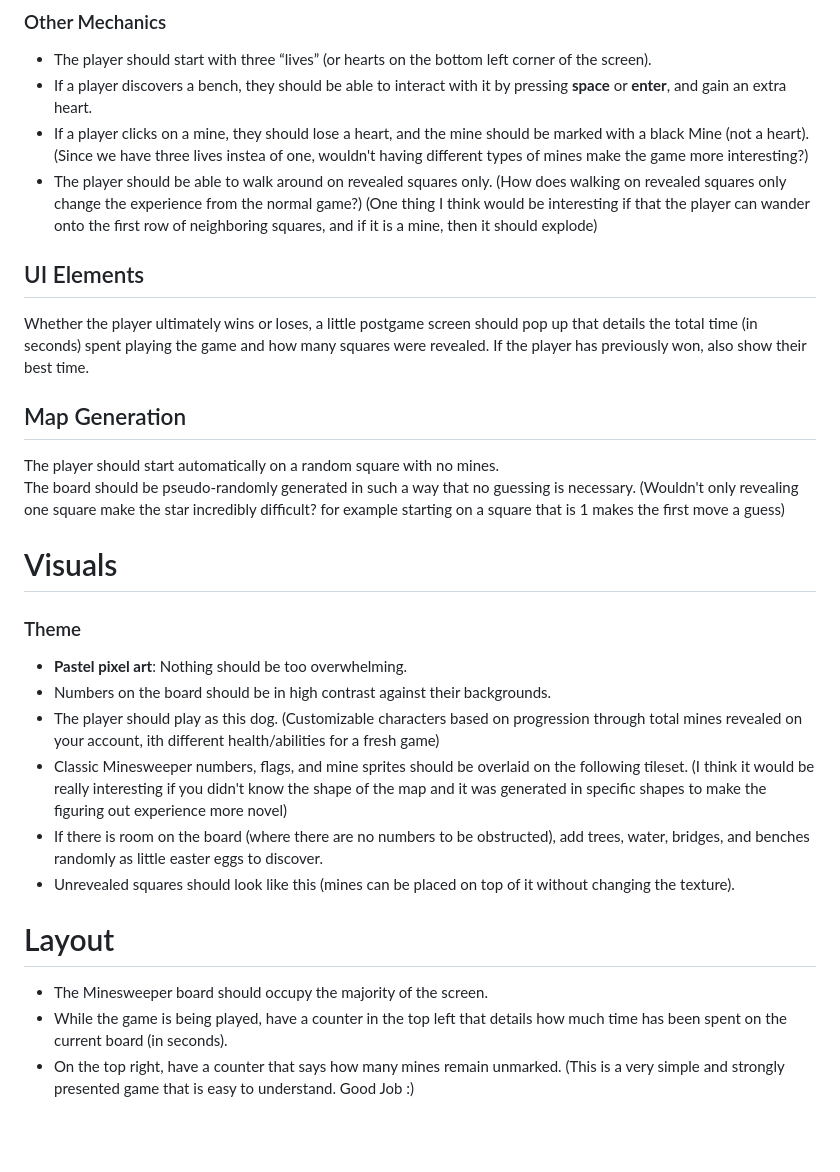
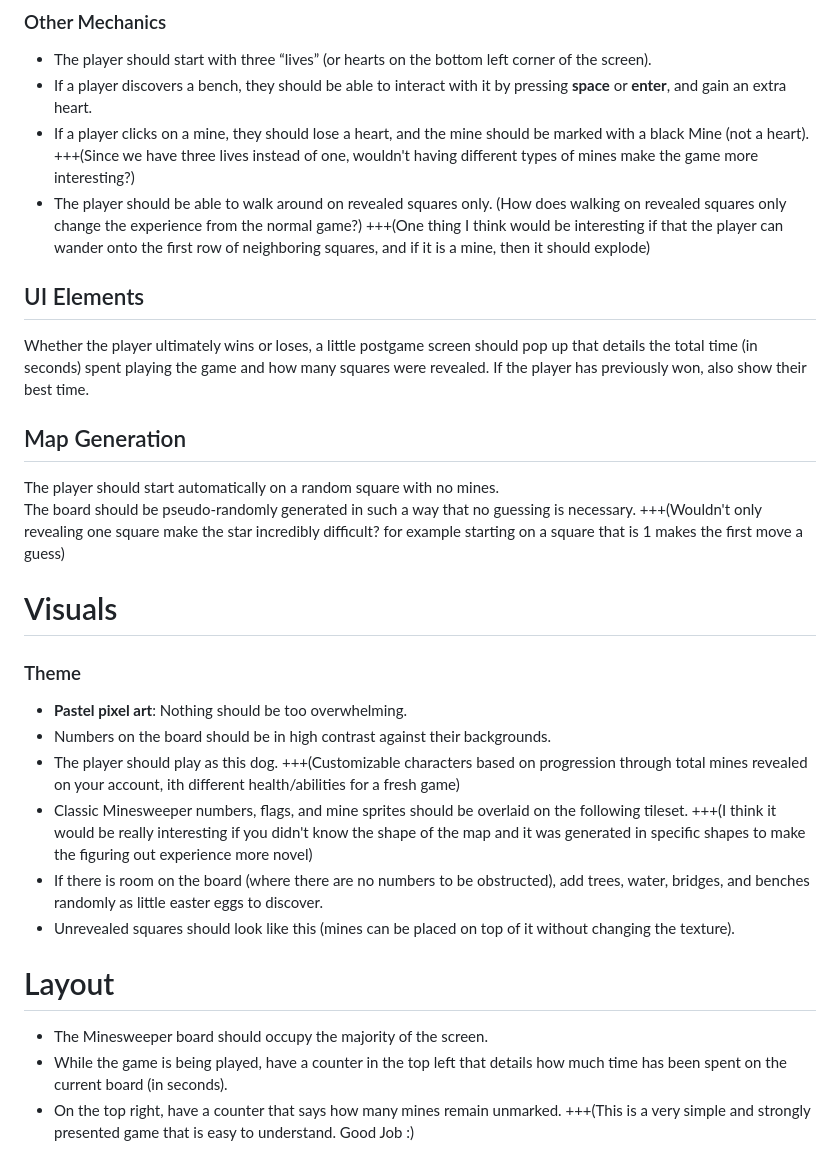
Before and after one commit to hguh-cheng/MinesweeperGameDesign, a Markdown page: Design.md, the part around the change. Drawn GitHub-style; blank space fills up the shorter version.

Commit message:
Finished Suggestions

```diff
--- a/Design.md
+++ b/Design.md
@@ -28,10 +28,10 @@ The player should be able to do the equivalent of “clicking” on a square by
 - The player should start with three “lives” (or hearts on the bottom left corner of the screen).
 - If a player discovers a bench, they should be able to interact with it by pressing **space** or **enter**, and gain an extra heart.
 - If a player clicks on a mine, they should lose a heart, and the mine should be marked with a black Mine (not a heart).
-(Since we have three lives instea of one, wouldn't having different types of mines make the game more interesting?)
++++(Since we have three lives instead of one, wouldn't having different types of mines make the game more interesting?)
 - The player should be able to walk around on revealed squares only.
 (How does walking on revealed squares only change the experience from the normal game?)
-(One thing I think would be interesting if that the player can wander onto the first row of neighboring squares, and if it is a mine, then it should explode)
++++(One thing I think would be interesting if that the player can wander onto the first row of neighboring squares, and if it is a mine, then it should explode)
 
 ## UI Elements
 Whether the player ultimately wins or loses, a little postgame screen should pop up that details the total time (in seconds) spent playing the game and how many squares were revealed. If the player has previously won, also show their best time.
@@ -40,16 +40,17 @@ Whether the player ultimately wins or loses, a little postgame screen should pop
 ## Map Generation
 The player should start automatically on a random square with no mines.
 The board should be pseudo-randomly generated in such a way that no guessing is necessary.
-(Wouldn't only revealing one square make the star incredibly difficult? for example starting on a square that is 1 makes the first move a guess)
++++(Wouldn't only revealing one square make the star incredibly difficult? for example starting on a square that is 1 makes the first move a guess)
 
 # Visuals
 
 ### Theme
 - **Pastel pixel art**: Nothing should be too overwhelming.
 - Numbers on the board should be in high contrast against their backgrounds.
-- The player should play as this dog. (Customizable characters based on progression through total mines revealed on your account, ith different health/abilities for a fresh game)
+- The player should play as this dog.
++++(Customizable characters based on progression through total mines revealed on your account, ith different health/abilities for a fresh game)
 - Classic Minesweeper numbers, flags, and mine sprites should be overlaid on the following tileset.
-(I think it would be really interesting if you didn't know the shape of the map and it was generated in specific shapes to make the figuring out experience more novel)
++++(I think it would be really interesting if you didn't know the shape of the map and it was generated in specific shapes to make the figuring out experience more novel)
 - If there is room on the board (where there are no numbers to be obstructed), add trees, water, bridges, and benches randomly as little easter eggs to discover.
 - Unrevealed squares should look like this (mines can be placed on top of it without changing the texture).
 
@@ -57,4 +58,4 @@ The board should be pseudo-randomly generated in such a way that no guessing is
 - The Minesweeper board should occupy the majority of the screen.
 - While the game is being played, have a counter in the top left that details how much time has been spent on the current board (in seconds).
 - On the top right, have a counter that says how many mines remain unmarked.
-(This is a very simple and strongly presented game that is easy to understand. Good Job :)
++++(This is a very simple and strongly presented game that is easy to understand. Good Job :)
```
